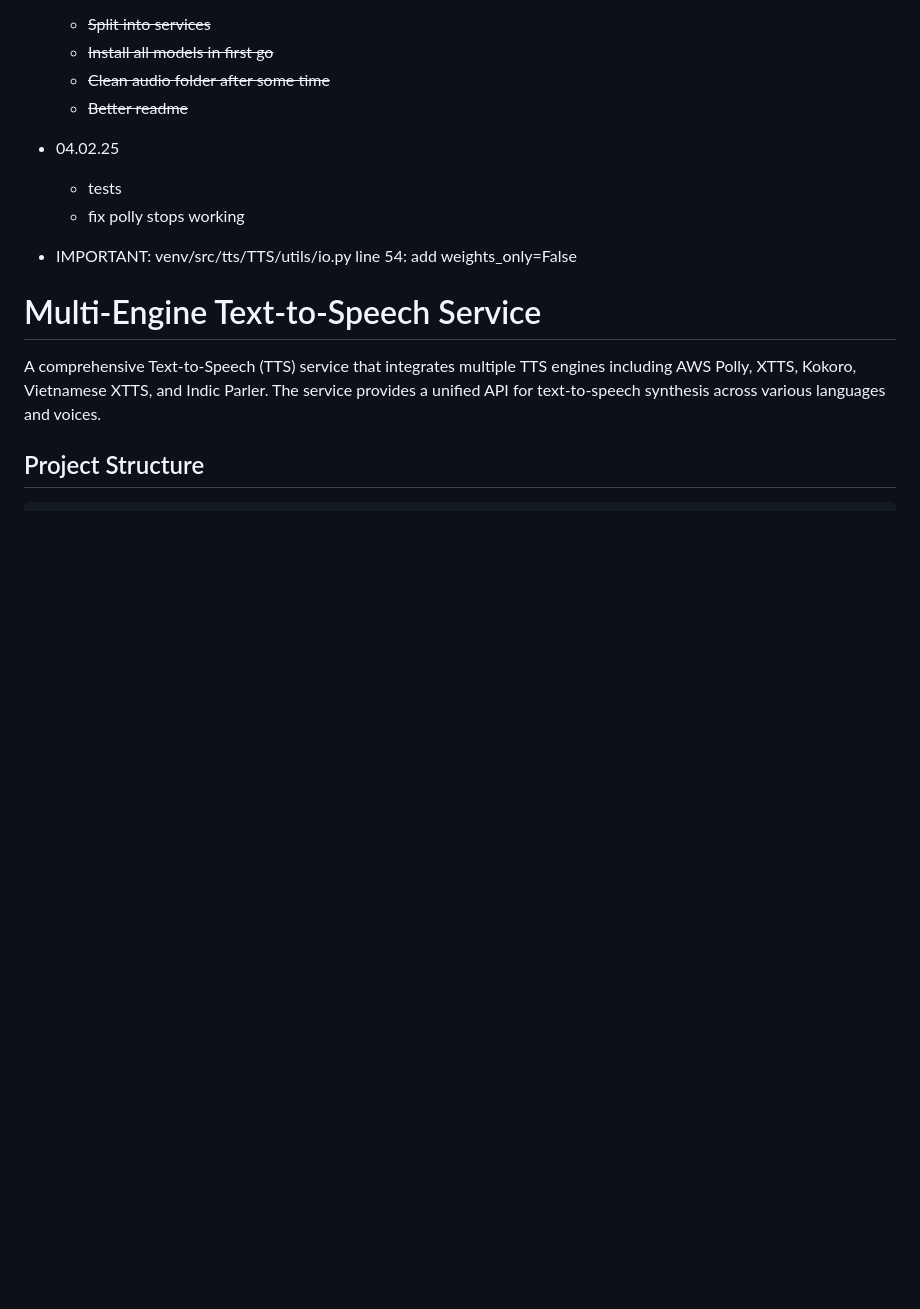
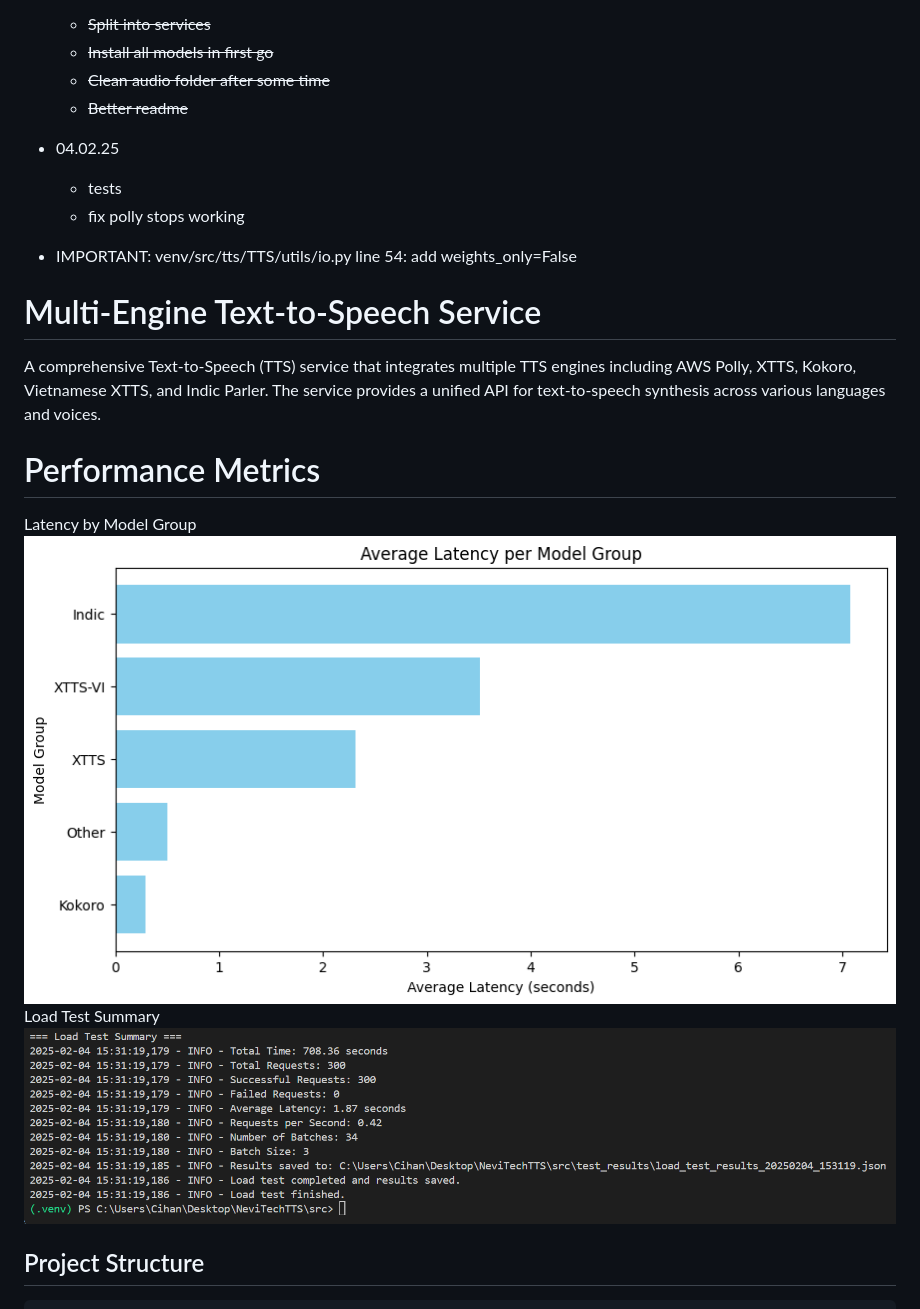
Before and after one commit to g-hano/NeviTechTTS, a Markdown page: README.md, the part around the change printed below. GitHub-like rendering; blank space fills up the shorter version.

````diff
--- a/README.md
+++ b/README.md
@@ -37,5 +37,11 @@ python main.py
 
 A comprehensive Text-to-Speech (TTS) service that integrates multiple TTS engines including AWS Polly, XTTS, Kokoro, Vietnamese XTTS, and Indic Parler. The service provides a unified API for text-to-speech synthesis across various languages and voices.
 
+# Performance Metrics
+Latency by Model Group
+![latency-success](load_test/latency-success.png)
+Load Test Summary
+![load-summary](load_test/load-summary.png)
+
 ## Project Structure
 ```
````
Also changed, not shown: other parts of README.md (+56 -27 lines).
